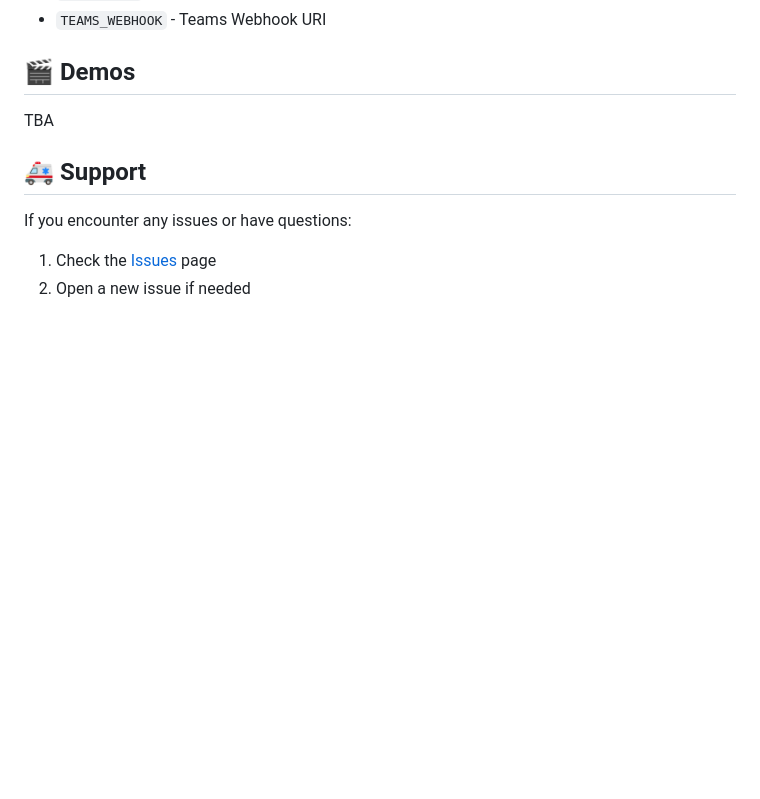
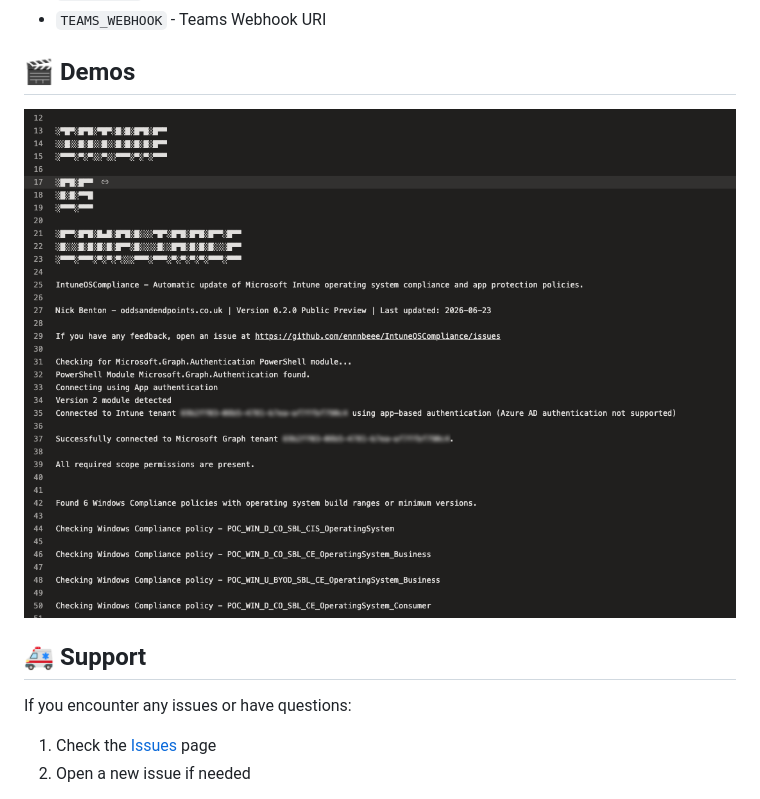
Before and after one commit to ennnbeee/IntuneOSCompliance, a Markdown page: README.md, the part around the change. Drawn GitHub-style; pictures changed too: img/ado-ss-run.png (added); blank space fills up the shorter version.

```diff
--- a/README.md
+++ b/README.md
@@ -155,7 +155,7 @@ Create [pipeline variables](https://learn.microsoft.com/en-us/azure/devops/pipel
 
 ## 🎬 Demos
 
-TBA
+![Screenshot of a run of IntuneOSCompliance in Azure Dev Ops](img/ado-ss-run.png)
 
 ## 🚑 Support
 
```
